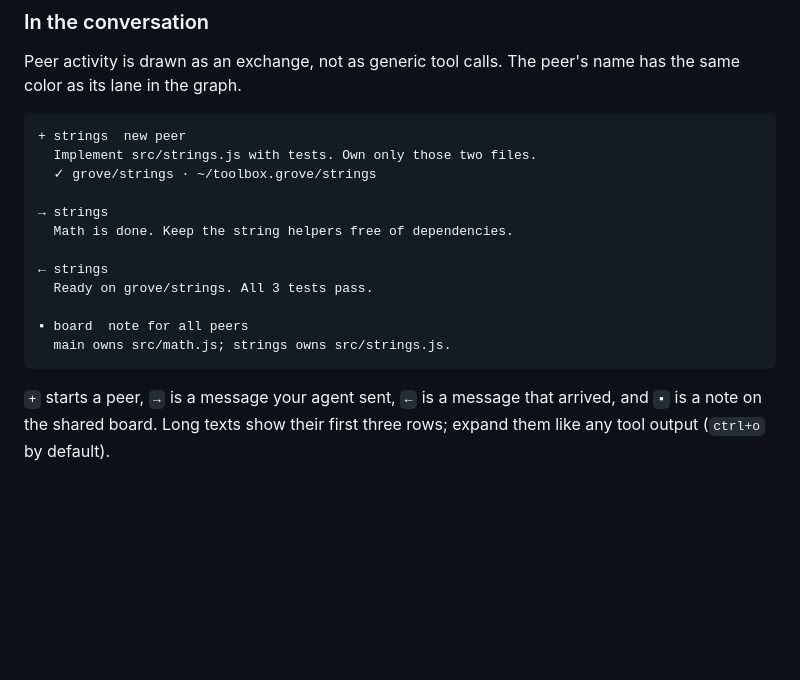
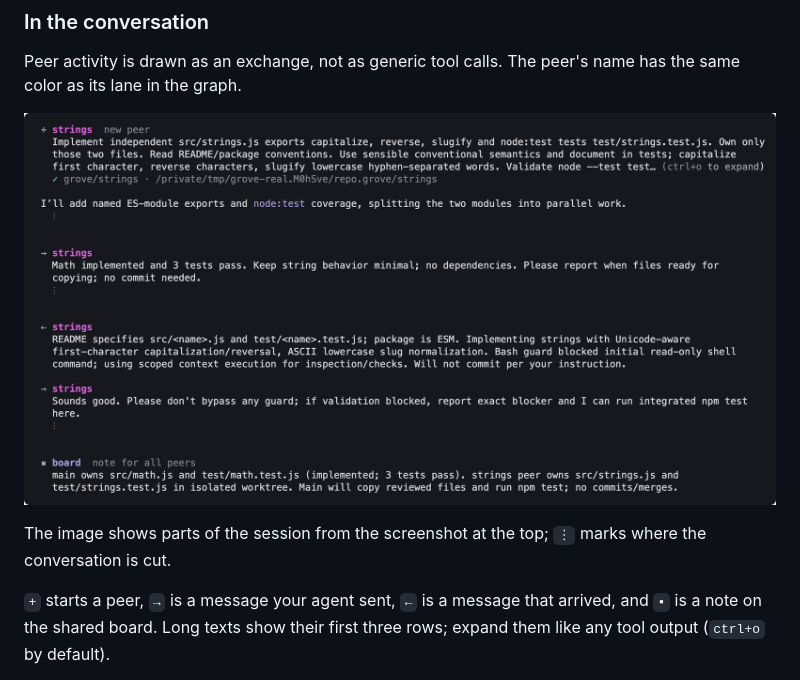
Before and after one commit to Buchi-dev-dzn/pi-grove, a Markdown page: README.md, the part around the change. GitHub-like rendering; pictures changed too: docs/conversation.png (added); blank space fills up the shorter version.

Commit message:
Show peer activity in the README with a real capture

````diff
--- a/README.md
+++ b/README.md
@@ -124,20 +124,9 @@ To work side by side with a peer yourself, open a second terminal in its worktre
 
 Peer activity is drawn as an exchange, not as generic tool calls. The peer's name has the same color as its lane in the graph.
 
-```
-+ strings  new peer
-  Implement src/strings.js with tests. Own only those two files.
-  ✓ grove/strings · ~/toolbox.grove/strings
+![Peer activity in the conversation: a new peer, messages in both directions and a board note](docs/conversation.png)
 
-→ strings
-  Math is done. Keep the string helpers free of dependencies.
-
-← strings
-  Ready on grove/strings. All 3 tests pass.
-
-▪ board  note for all peers
-  main owns src/math.js; strings owns src/strings.js.
-```
+The image shows parts of the session from the screenshot at the top; `⋮` marks where the conversation is cut.
 
 `+` starts a peer, `→` is a message your agent sent, `←` is a message that arrived, and `▪` is a note on the shared board. Long texts show their first three rows; expand them like any tool output (`ctrl+o` by default).
 
````
